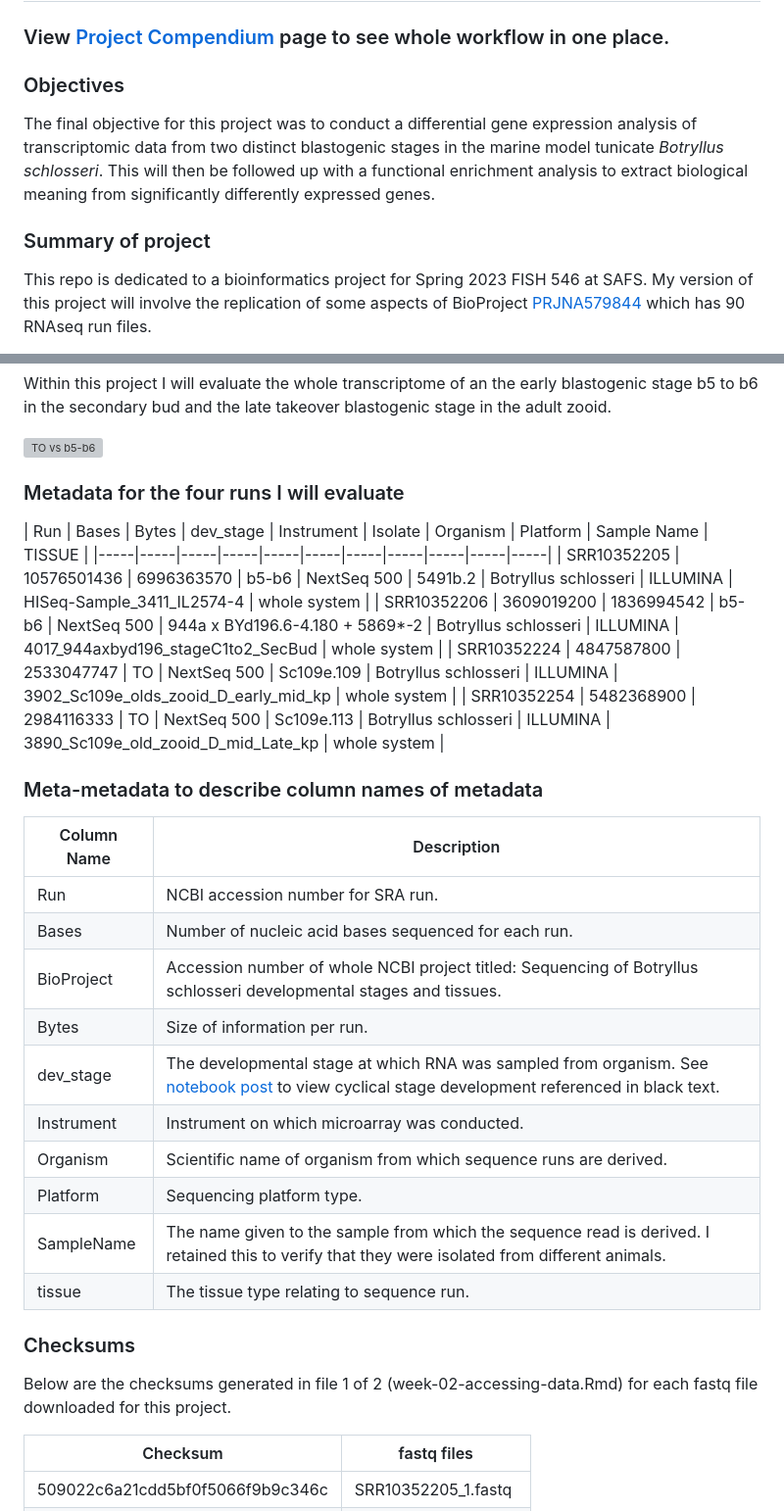
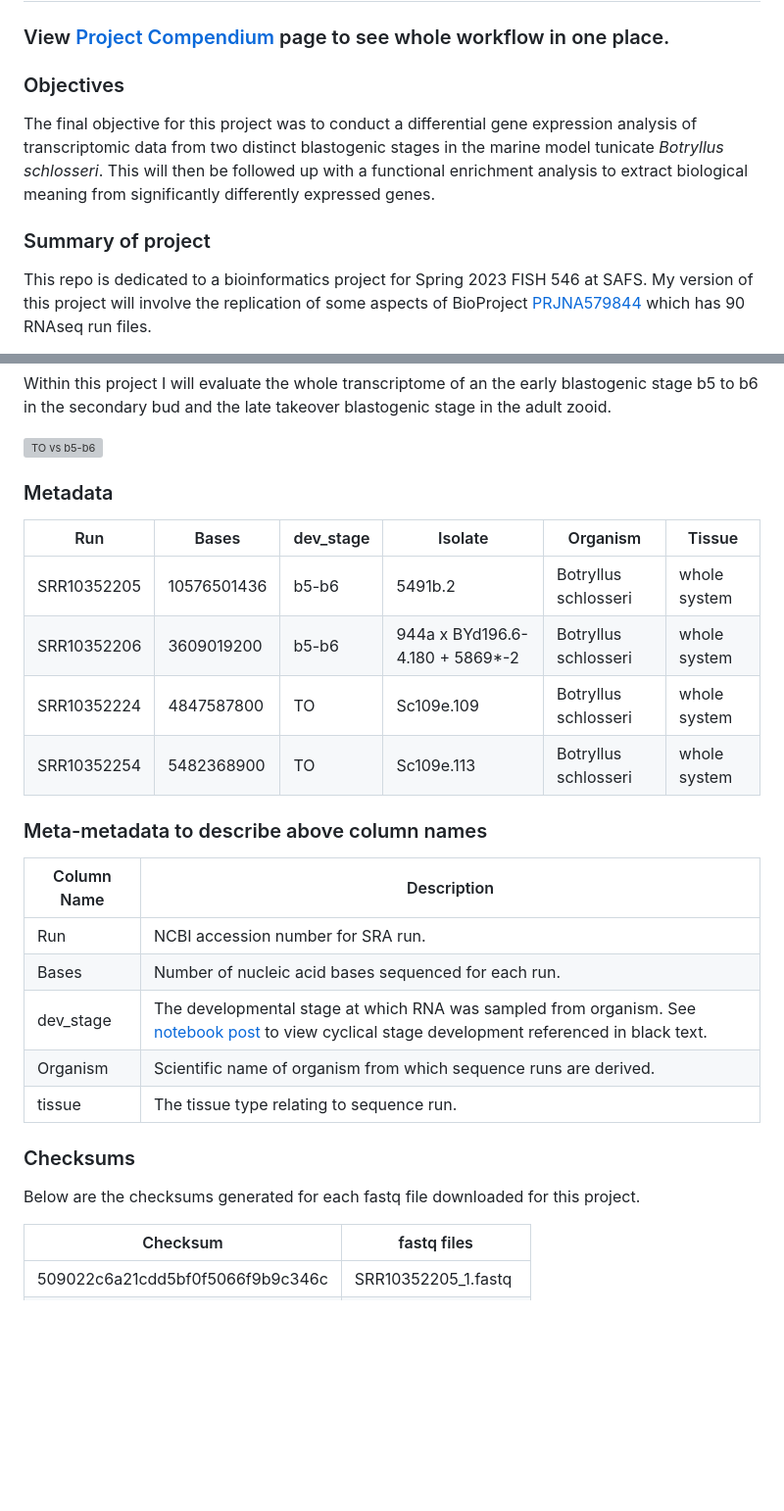
Before and after one commit to course-fish546-2023/celeste-tunicate-devo, a Markdown page: README.md, 2 parts joined by grey strips. Shown at 98% size. Rendered like a GitHub page; blank space fills up the shorter version; grey boxes are pictures that could not be loaded.

```diff
--- a/README.md
+++ b/README.md
@@ -2,11 +2,12 @@
 
 ### View [Project Compendium](https://rpubs.com/cvaldi/1040648) page to see whole workflow in one place.
 
+### Objectives
 
-### Objectives
 The final objective for this project was to conduct a differential gene expression analysis of transcriptomic data from two distinct blastogenic stages in the marine model tunicate *Botryllus schlosseri*. This will then be followed up with a functional enrichment analysis to extract biological meaning from significantly differently expressed genes.
 
 ### Summary of project
+
 This repo is dedicated to a bioinformatics project for Spring 2023 FISH 546 at SAFS. My version of this project will involve the replication of some aspects of BioProject [PRJNA579844](https://www.ncbi.nlm.nih.gov/bioproject/PRJNA579844) which has 90 RNAseq run files.
 
 Briefly, colonial marine tunicates like *Botryllus schlosseri* are capable of both sexually reproducing through a single fertilized egg (embryogenesis) and through asexual reproduction where new generations are derived from somatic cells of the parental body (blastogenesis). In healthy *Botryllus schlosseri*, blastogenesis occurs as a weekly synchronized process. Transcriptomic data available from this project isolated RNA across several developmental stages of *Botryllus schlosseri* from the whole body.
@@ -15,33 +16,28 @@ Within this project I will evaluate the whole transcriptome of an the early blas
 
 ![TO vs b5-b6](https://github.com/valeste/valeste.github.io/blob/master/assets/img/sex_asex_devo_TO_b5.jpeg?raw=true)
 
-### Metadata for the four runs I will evaluate
+### Metadata
 
-| Run         | Bases      | Bytes      | dev_stage | Instrument  | Isolate                          | Organism             | Platform | Sample Name                            | TISSUE       |
-|-----|-----|-----|-----|-----|-----|-----|-----|-----|-----|-----|
-| SRR10352205 | 10576501436 | 6996363570 | b5-b6     | NextSeq 500 | 5491b.2                          | Botryllus schlosseri | ILLUMINA | HISeq-Sample_3411_IL2574-4             | whole system |
-| SRR10352206 | 3609019200  | 1836994542 | b5-b6     | NextSeq 500 | 944a x BYd196.6-4.180 + 5869\*-2 | Botryllus schlosseri | ILLUMINA | 4017_944axbyd196_stageC1to2_SecBud     | whole system |
-| SRR10352224 | 4847587800  | 2533047747 | TO        | NextSeq 500 | Sc109e.109                       | Botryllus schlosseri | ILLUMINA | 3902_Sc109e_olds_zooid_D\_early_mid_kp | whole system |
-| SRR10352254 | 5482368900  | 2984116333 | TO        | NextSeq 500 | Sc109e.113                       | Botryllus schlosseri | ILLUMINA | 3890_Sc109e_old_zooid_D\_mid_Late_kp   | whole system |
+| Run         | Bases       | dev_stage | Isolate                          | Organism             | Tissue       |
+|-------|-------|-------|-------|-------|-------|
+| SRR10352205 | 10576501436 | b5-b6     | 5491b.2                          | Botryllus schlosseri | whole system |
+| SRR10352206 | 3609019200  | b5-b6     | 944a x BYd196.6-4.180 + 5869\*-2 | Botryllus schlosseri | whole system |
+| SRR10352224 | 4847587800  | TO        | Sc109e.109                       | Botryllus schlosseri | whole system |
+| SRR10352254 | 5482368900  | TO        | Sc109e.113                       | Botryllus schlosseri | whole system |
 
-### Meta-metadata to describe column names of metadata
+### Meta-metadata to describe above column names
 
-| Column Name | Description                                                                                                                                                                                                 |
-|-------------|-----------------------------------------------------------|
-| Run         | NCBI accession number for SRA run.                                                                                                                                                                          |
-| Bases       | Number of nucleic acid bases sequenced for each run.                                                                                                                                                        |
-| BioProject  | Accession number of whole NCBI project titled: Sequencing of Botryllus schlosseri developmental stages and tissues.                                                                                         |
-| Bytes       | Size of information per run.                                                                                                                                                                                |
+| Column Name | Description                                                                                                                                                                                      |
+|----------------|--------------------------------------------------------|
+| Run         | NCBI accession number for SRA run.                                                                                                                                                               |
+| Bases       | Number of nucleic acid bases sequenced for each run.                                                                                                                                             |
 | dev_stage   | The developmental stage at which RNA was sampled from organism. See [notebook post](https://valeste.github.io/2023-04-07-Devo-Bsc/) to view cyclical stage development referenced in black text. |
-| Instrument  | Instrument on which microarray was conducted.                                                                                                                                                               |
-| Organism    | Scientific name of organism from which sequence runs are derived.                                                                                                                                           |
-| Platform    | Sequencing platform type.                                                                                                                                                                                   |
-| SampleName  |  The name given to the sample from which the sequence read is derived. I retained this to verify that they were isolated from different animals.                                                            |
-| tissue      | The tissue type relating to sequence run.                                                                                                                                                                   |
+| Organism    | Scientific name of organism from which sequence runs are derived.                                                                                                                                |
+| tissue      | The tissue type relating to sequence run.                                                                                                                                                        |
 
 ### Checksums
 
-Below are the checksums generated in file 1 of 2 (week-02-accessing-data.Rmd) for each fastq file downloaded for this project.
+Below are the checksums generated for each fastq file downloaded for this project.
 
 | Checksum                         | fastq files         |
 |----------------------------------|---------------------|
```
